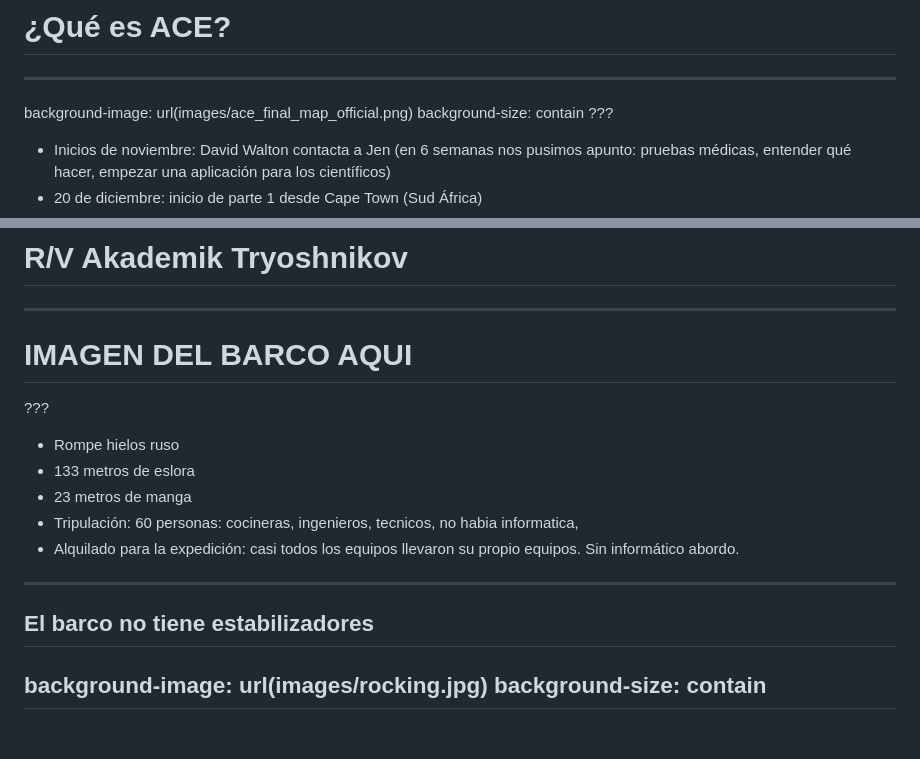
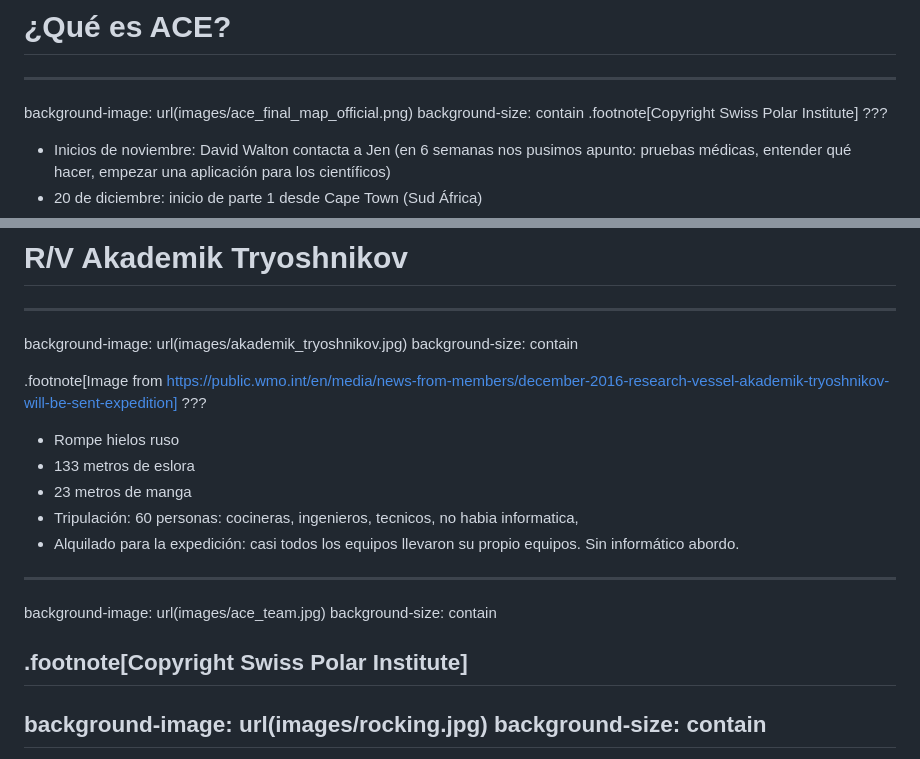
Before and after one commit to cpina/ace-it-presentation, a Markdown page: contents-es.md, 2 parts joined by grey strips. Drawn GitHub-style; blank space fills up the shorter version.

Commit message:
Add copyright notices.

```diff
--- a/contents-es.md
+++ b/contents-es.md
@@ -74,6 +74,7 @@ class: middle, center
 ---
 background-image: url(images/ace_final_map_official.png)
 background-size: contain
+.footnote[Copyright Swiss Polar Institute]
 ???
 - Inicios de noviembre: David Walton contacta a Jen (en 6 semanas nos pusimos apunto: pruebas médicas, entender qué hacer, empezar una aplicación para los científicos)
 - 20 de diciembre: inicio de parte 1 desde Cape Town (Sud África)
@@ -84,7 +85,10 @@ background-size: contain
 class: middle, center
 # R/V Akademik Tryoshnikov
 ---
-# IMAGEN DEL BARCO AQUI
+background-image: url(images/akademik_tryoshnikov.jpg)
+background-size: contain
+
+.footnote[Image from https://public.wmo.int/en/media/news-from-members/december-2016-research-vessel-akademik-tryoshnikov-will-be-sent-expedition]
 ???
 - Rompe hielos ruso
 - 133 metros de eslora
@@ -92,7 +96,10 @@ class: middle, center
 - Tripulación: 60 personas: cocineras, ingenieros, tecnicos, no habia informatica,
 - Alquilado para la expedición: casi todos los equipos llevaron su propio equipos. Sin informático abordo.
 ---
-El barco no tiene estabilizadores
+background-image: url(images/ace_team.jpg)
+background-size: contain
+
+.footnote[Copyright Swiss Polar Institute]
 ---
 background-image: url(images/rocking.jpg)
 background-size: contain
```
Also changed, not shown: images/akademik_tryoshnikov.jpg (added), 2 other files.
